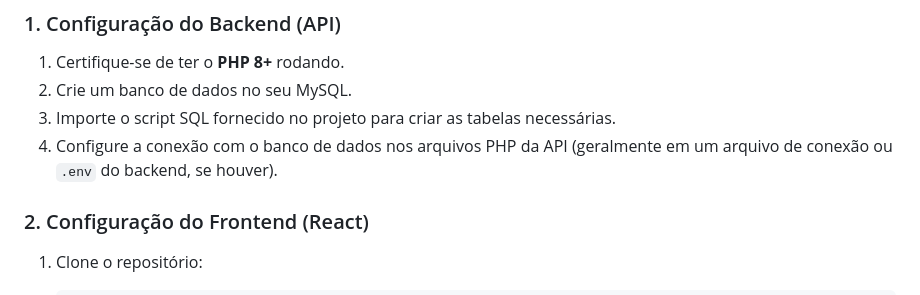
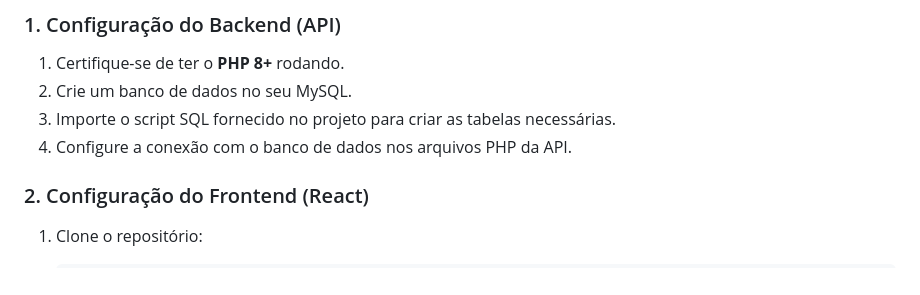
Before and after one commit to aldhemir/react_password_manager, a Markdown page: README.md, the part around the change. Rendered like a GitHub page.

```diff
--- a/README.md
+++ b/README.md
@@ -76,7 +76,7 @@ O sistema utiliza uma arquitetura separada, onde o **Frontend em React** consome
 1.  Certifique-se de ter o **PHP 8+** rodando.
 2.  Crie um banco de dados no seu MySQL.
 3.  Importe o script SQL fornecido no projeto para criar as tabelas necessárias.
-4.  Configure a conexão com o banco de dados nos arquivos PHP da API (geralmente em um arquivo de conexão ou `.env` do backend, se houver).
+4.  Configure a conexão com o banco de dados nos arquivos PHP da API.
 
 ### 2. Configuração do Frontend (React)
 
```
